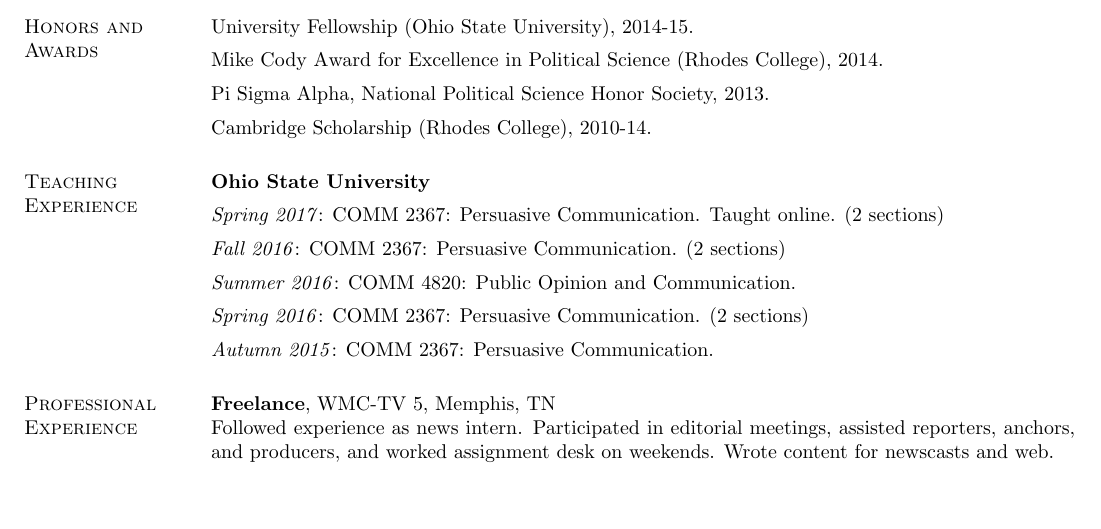
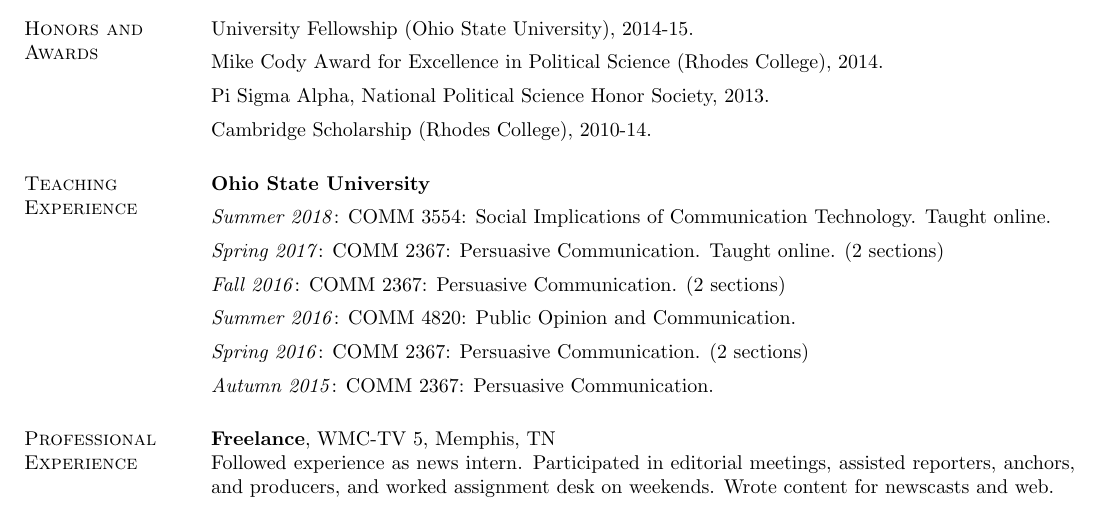
Before and after one commit to jacob-long/cv, a LaTeX CV (cvinprogress.tex): part of page 2 of 2, cut so that both start at the same text, the shorter picture padded with empty space. Compiled offline with pdfLaTeX.

Commit message:
Add SU18 teaching

```diff
--- a/cvinprogress.tex
+++ b/cvinprogress.tex
@@ -201,6 +201,9 @@
 {\bf Ohio State University}
 
 \vspace*{-2.5mm}
+\emph{Summer 2018}: COMM 3554: Social Implications of Communication Technology. Taught online.
+
+\vspace*{-2.5mm}
 \emph{Spring 2017}: COMM 2367: Persuasive Communication. Taught online. (2 sections)
 
 \vspace*{-2.5mm}
```
